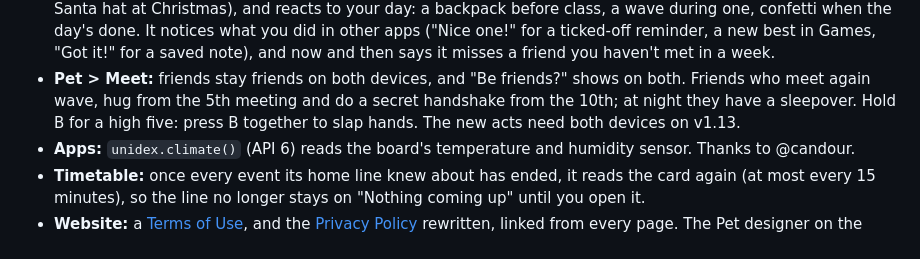
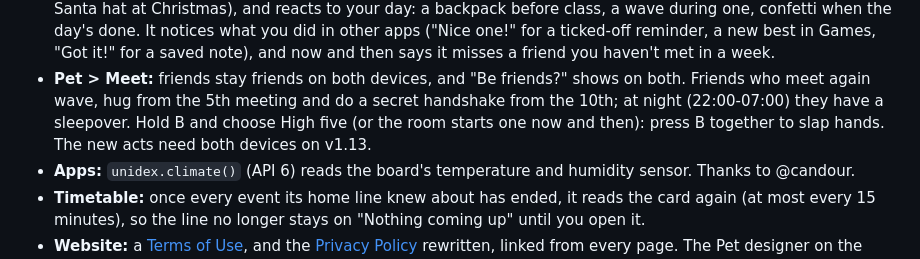
Before and after one commit to Forrest404/unidex, a Markdown page: CHANGELOG.md, the part around the change. GitHub-like rendering.

Commit message:
Changelog: v1.13's high five is chosen from hold B's menu (or the room starts one), and the sleepover is from 22:00 to 07:00
Claude-Session: https://claude.ai/code/session_01XydS43zFVN9RUorMNbg2Q5

```diff
--- a/CHANGELOG.md
+++ b/CHANGELOG.md
@@ -27,8 +27,9 @@ https://tools.unidex.shop/ (Update keeps your settings and files).
   confetti when the day's done. It notices what you did in other apps ("Nice one!" for a ticked-off reminder, a new
   best in Games, "Got it!" for a saved note), and now and then says it misses a friend you haven't met in a week.
 - **Pet > Meet:** friends stay friends on both devices, and "Be friends?" shows on both. Friends who meet again
-  wave, hug from the 5th meeting and do a secret handshake from the 10th; at night they have a sleepover. Hold B
-  for a high five: press B together to slap hands. The new acts need both devices on v1.13.
+  wave, hug from the 5th meeting and do a secret handshake from the 10th; at night (22:00-07:00) they have a
+  sleepover. Hold B and choose High five (or the room starts one now and then): press B together to slap hands. The
+  new acts need both devices on v1.13.
 - **Apps:** `unidex.climate()` (API 6) reads the board's temperature and humidity sensor. Thanks to @candour.
 - **Timetable:** once every event its home line knew about has ended, it reads the card again (at most every 15
   minutes), so the line no longer stays on "Nothing coming up" until you open it.
```
